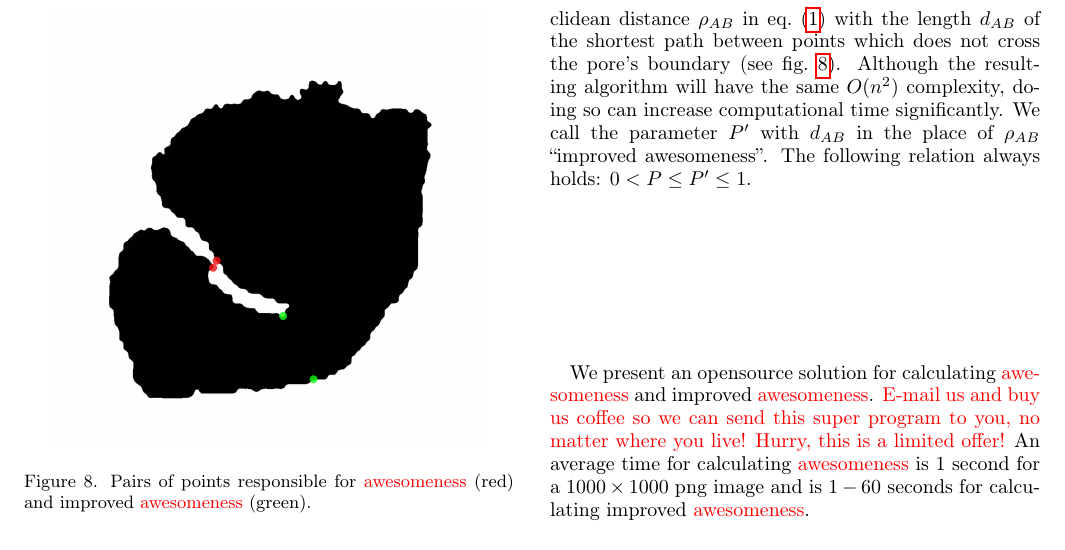
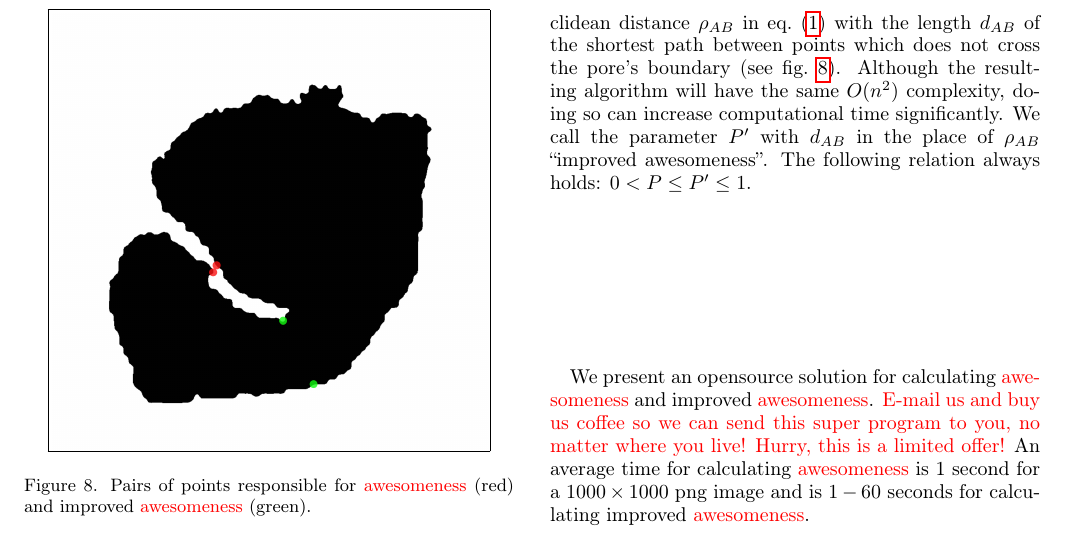
Before and after one commit to fatimp/pore-narrowness-paper, a LaTeX paper (paper.tex): part of page 8 of 8, cut so that both start at the same text. Compiled offline with pdfLaTeX.

Commit message:
Forgot a frame

```diff
--- a/paper.tex
+++ b/paper.tex
@@ -588,7 +588,7 @@ $d_{AB}$ in the place of $\rho_{AB}$ ``improved awesomeness''. The following
 relation always holds: $0 < P \le P' \le 1$.
 \begin{figure}
   \centering
-  \includegraphics[width=0.9\linewidth]{images/improved.png}
+  \includegraphics[width=0.9\linewidth,frame]{images/improved.png}
   \caption[]{Pairs of points responsible for \highlight{awesomeness} (red) and
     improved \highlight{awesomeness} (green).}
   \label{fig:improved}
```
